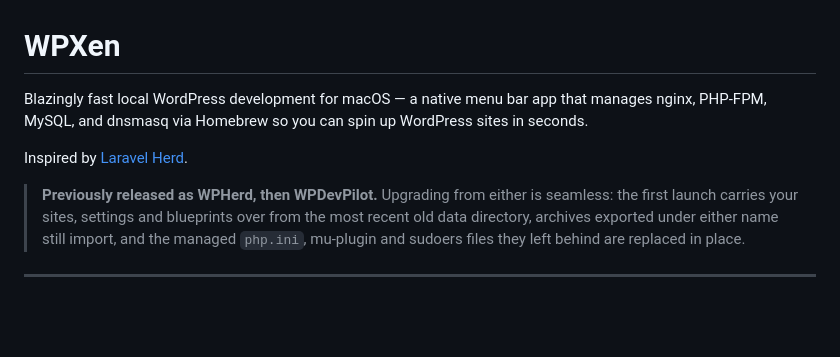
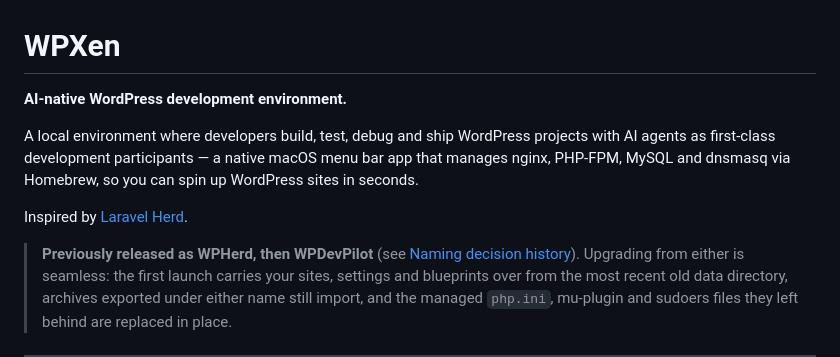
Before and after one commit to aminurislamarnob/WPXen, a Markdown page: README.md, the part around one of its changes. Rendered like a GitHub page; blank space fills up the shorter version.

```diff
--- a/README.md
+++ b/README.md
@@ -1,10 +1,13 @@
 # WPXen
 
-Blazingly fast local WordPress development for macOS — a native menu bar app that manages nginx, PHP-FPM, MySQL, and dnsmasq via Homebrew so you can spin up WordPress sites in seconds.
+**AI-native WordPress development environment.**
+
+A local environment where developers build, test, debug and ship WordPress projects with AI agents as first-class development participants — a native macOS menu bar app that manages nginx, PHP-FPM, MySQL and dnsmasq via Homebrew, so you can spin up WordPress sites in seconds.
 
 Inspired by [Laravel Herd](https://herd.laravel.com).
 
-> **Previously released as WPHerd, then WPDevPilot.** Upgrading from either is
+> **Previously released as WPHerd, then WPDevPilot** (see [Naming decision
+> history](#naming-decision-history)). Upgrading from either is
 > seamless: the first launch carries your sites, settings and blueprints over
 > from the most recent old data directory, archives exported under either name
 > still import, and the managed `php.ini`, mu-plugin and sudoers files they left
```
Also changed, not shown: other parts of README.md (+56 -0 lines).
